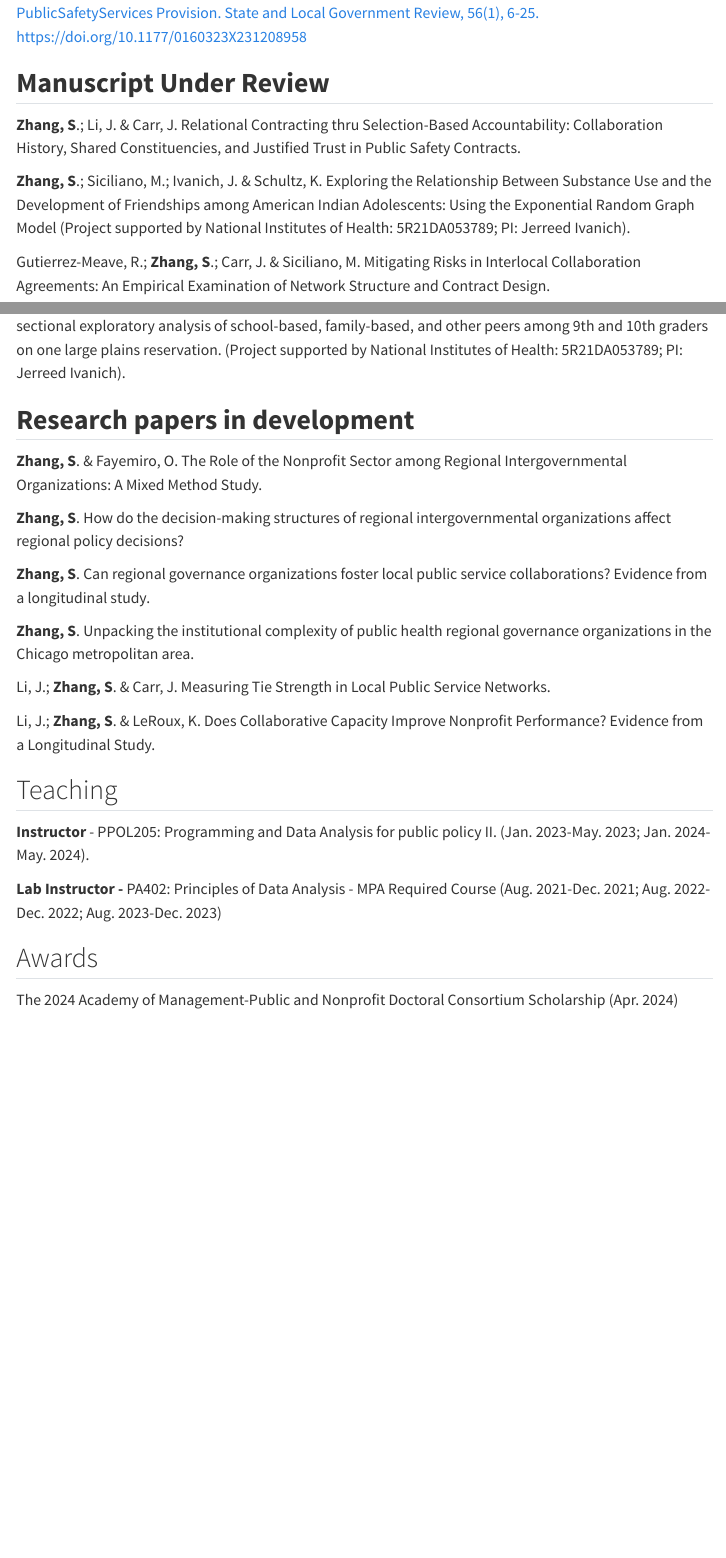
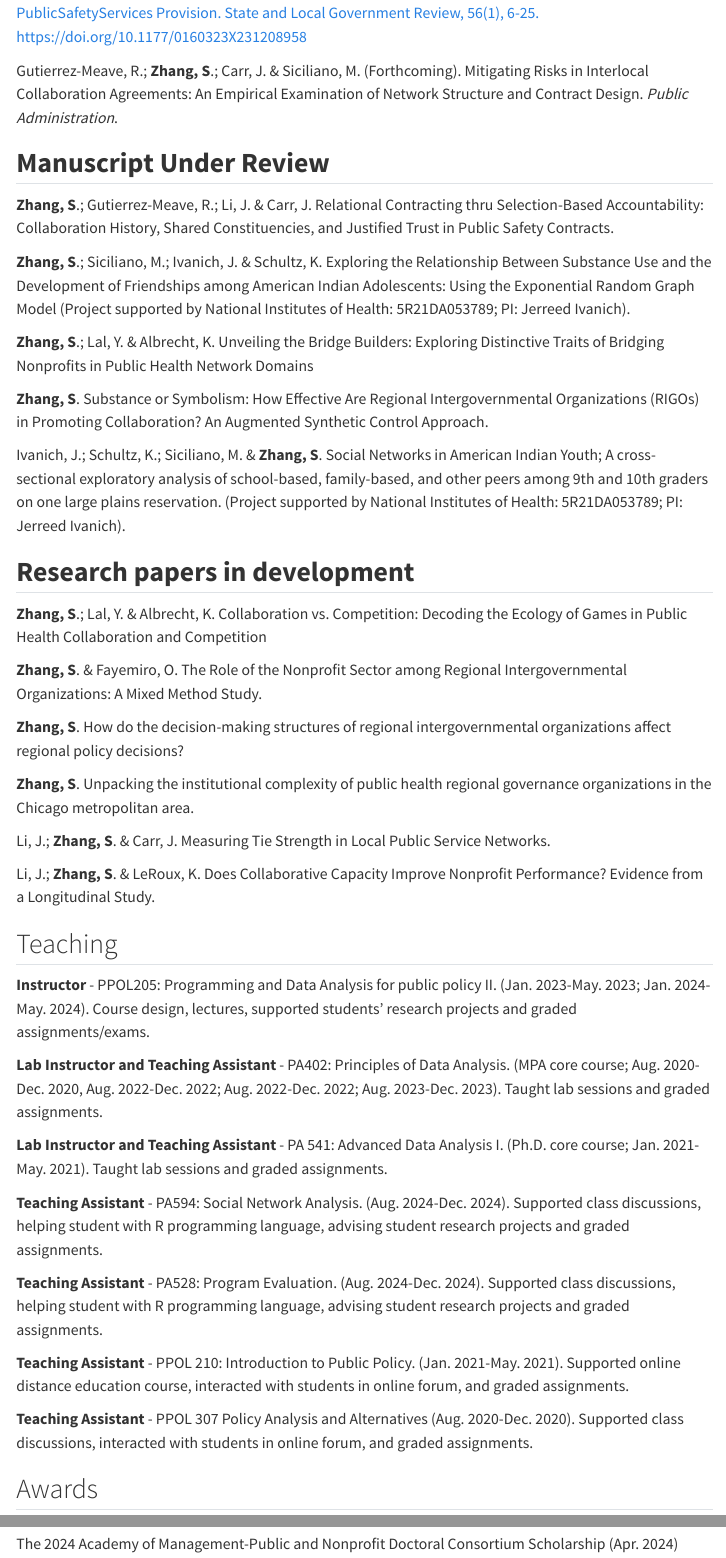
Before and after one commit to ShuwenZZZ/PersonalWebsite, a Quarto document (about.qmd): the page in a window 1100 px wide, from 880 px down, and a second part further down, joined at a grey line. Rendered offline with R 4.5, knitr and Pandoc in place of Quarto, with nearby package versions; menus at the side of the page are left out.

Commit message:
publication

```diff
--- a/about.qmd
+++ b/about.qmd
@@ -18,23 +18,27 @@ I am also a member of the Network and Governance Lab with a bunch of awesome res
 
 [**Zhang, S**., & Zehra, M.-E.-. (2024). Exploring Accountability Choices in Service Contracts for Collaborative Public](https://journals.sagepub.com/doi/10.1177/0160323X231208958?icid=int.sj-abstract.citing-articles.84)[Safety](https://doi.org/10.1177/0160323X231208958)[Services Provision. State and Local Government Review, 56(1), 6-25. https://doi.org/10.1177/0160323X231208958](https://journals.sagepub.com/doi/10.1177/0160323X231208958?icid=int.sj-abstract.citing-articles.84)
 
+Gutierrez-Meave, R.; **Zhang, S**.; Carr, J. & Siciliano, M. (Forthcoming). Mitigating Risks in Interlocal Collaboration Agreements: An Empirical Examination of Network Structure and Contract Design. *Public Administration*.
+
 ## **Manuscript Under Review**
 
-**Zhang, S**.; Li, J. & Carr, J. Relational Contracting thru Selection-Based Accountability: Collaboration History, Shared Constituencies, and Justified Trust in Public Safety Contracts.
+**Zhang, S**.; Gutierrez-Meave, R.; Li, J. & Carr, J. Relational Contracting thru Selection-Based Accountability: Collaboration History, Shared Constituencies, and Justified Trust in Public Safety Contracts.
 
 **Zhang, S**.; Siciliano, M.; Ivanich, J. & Schultz, K. Exploring the Relationship Between Substance Use and the Development of Friendships among American Indian Adolescents: Using the Exponential Random Graph Model (Project supported by National Institutes of Health: 5R21DA053789; PI: Jerreed Ivanich).
 
-Gutierrez-Meave, R.; **Zhang, S**.; Carr, J. & Siciliano, M. Mitigating Risks in Interlocal Collaboration Agreements: An Empirical Examination of Network Structure and Contract Design.
+**Zhang, S**.; Lal, Y. & Albrecht, K. Unveiling the Bridge Builders: Exploring Distinctive Traits of Bridging Nonprofits in Public Health Network Domains
+
+**Zhang, S**. Substance or Symbolism: How Effective Are Regional Intergovernmental Organizations (RIGOs) in Promoting Collaboration? An Augmented Synthetic Control Approach.
 
 Ivanich, J.; Schultz, K.; Siciliano, M. & **Zhang, S**. Social Networks in American Indian Youth; A cross-sectional exploratory analysis of school-based, family-based, and other peers among 9th and 10th graders on one large plains reservation. (Project supported by National Institutes of Health: 5R21DA053789; PI: Jerreed Ivanich).
 
 ## **Research papers in development**
 
+**Zhang, S**.; Lal, Y. & Albrecht, K. Collaboration vs. Competition: Decoding the Ecology of Games in Public Health Collaboration and Competition
+
 **Zhang, S**. & Fayemiro, O. The Role of the Nonprofit Sector among Regional Intergovernmental Organizations: A Mixed Method Study.
 
 **Zhang, S**. How do the decision-making structures of regional intergovernmental organizations affect regional policy decisions?
-
-**Zhang, S**. Can regional governance organizations foster local public service collaborations? Evidence from a longitudinal study.
 
 **Zhang, S**. Unpacking the institutional complexity of public health regional governance organizations in the Chicago metropolitan area.
 
@@ -44,9 +48,19 @@ Li, J.; **Zhang, S**. & LeRoux, K. Does Collaborative Capacity Improve Nonprofit
 
 ## Teaching
 
-**Instructor** - PPOL205: Programming and Data Analysis for public policy II. (Jan. 2023-May. 2023; Jan. 2024- May. 2024).
+**Instructor** - PPOL205: Programming and Data Analysis for public policy II. (Jan. 2023-May. 2023; Jan. 2024- May. 2024). Course design, lectures, supported students’ research projects and graded assignments/exams.
 
-**Lab** **Instructor -** PA402: Principles of Data Analysis - MPA Required Course (Aug. 2021-Dec. 2021; Aug. 2022-Dec. 2022; Aug. 2023-Dec. 2023)
+**Lab Instructor and Teaching Assistant** - PA402: Principles of Data Analysis. (MPA core course; Aug. 2020-Dec. 2020, Aug. 2022-Dec. 2022; Aug. 2022-Dec. 2022; Aug. 2023-Dec. 2023). Taught lab sessions and graded assignments.
+
+**Lab Instructor and Teaching Assistant** - PA 541: Advanced Data Analysis I. (Ph.D. core course; Jan. 2021-May. 2021). Taught lab sessions and graded assignments.
+
+**Teaching Assistant** - PA594: Social Network Analysis. (Aug. 2024-Dec. 2024). Supported class discussions, helping student with R programming language, advising student research projects and graded assignments.
+
+**Teaching Assistant** - PA528: Program Evaluation. (Aug. 2024-Dec. 2024). Supported class discussions, helping student with R programming language, advising student research projects and graded assignments.
+
+**Teaching Assistant** - PPOL 210: Introduction to Public Policy. (Jan. 2021-May. 2021). Supported online distance education course, interacted with students in online forum, and graded assignments.
+
+**Teaching Assistant** - PPOL 307 Policy Analysis and Alternatives (Aug. 2020-Dec. 2020). Supported class discussions, interacted with students in online forum, and graded assignments.
 
 ## Awards
 
```
Also changed, not shown: about.qmd (2 more changed lines), 6 other files.
